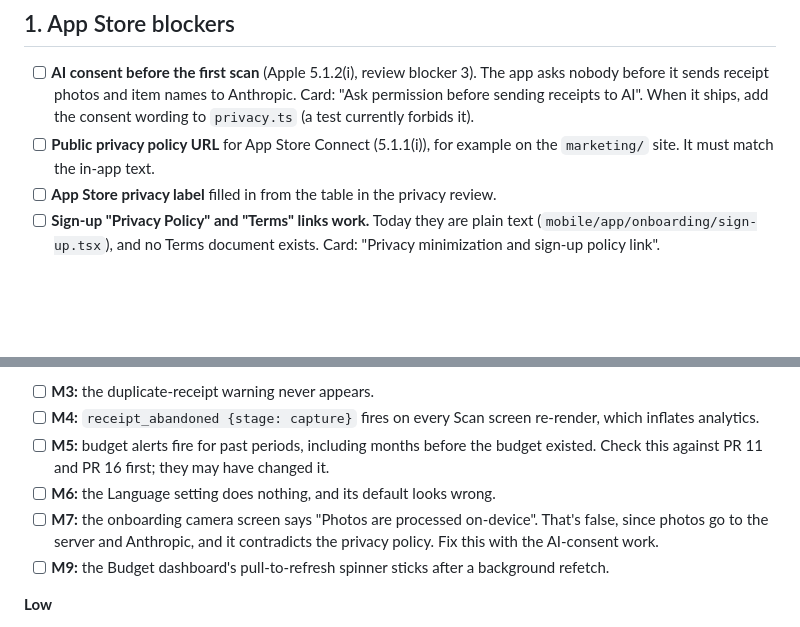
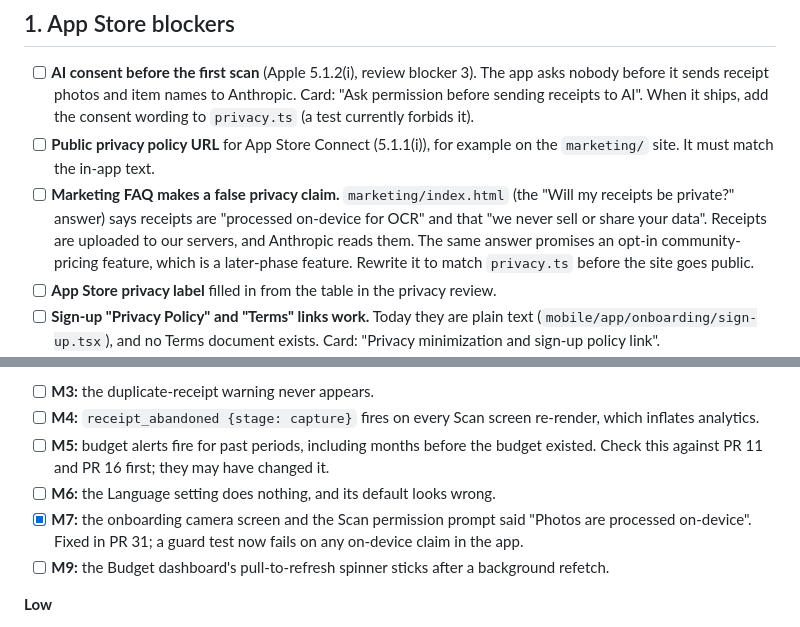
Before and after one commit to thegrocerygenie/grocery-genie, a Markdown page: docs/launch-open-items.md, 2 parts joined by grey strips. Rendered like a GitHub page; blank space fills up the shorter version.

Commit message:
docs(launch): tick M7 and list the marketing FAQ's false privacy claim (#33)
Co-authored-by: Adetayo Rabiu <adetayo.rabiu@gmail.com>
Co-authored-by: Claude <noreply@anthropic.com>

```diff
--- a/docs/launch-open-items.md
+++ b/docs/launch-open-items.md
@@ -11,6 +11,7 @@ Sources:
 
 - [ ] **AI consent before the first scan** (Apple 5.1.2(i), review blocker 3). The app asks nobody before it sends receipt photos and item names to Anthropic. Card: "Ask permission before sending receipts to AI". When it ships, add the consent wording to `privacy.ts` (a test currently forbids it).
 - [ ] **Public privacy policy URL** for App Store Connect (5.1.1(i)), for example on the `marketing/` site. It must match the in-app text.
+- [ ] **Marketing FAQ makes a false privacy claim.** `marketing/index.html` (the "Will my receipts be private?" answer) says receipts are "processed on-device for OCR" and that "we never sell or share your data". Receipts are uploaded to our servers, and Anthropic reads them. The same answer promises an opt-in community-pricing feature, which is a later-phase feature. Rewrite it to match `privacy.ts` before the site goes public.
 - [ ] **App Store privacy label** filled in from the table in the privacy review.
 - [ ] **Sign-up "Privacy Policy" and "Terms" links work.** Today they are plain text (`mobile/app/onboarding/sign-up.tsx`), and no Terms document exists. Card: "Privacy minimization and sign-up policy link".
 - [ ] **Legal sign-off** on `privacy.ts`, then set `reviewed: true` to remove the draft banner. Replace the placeholder company name ("The Grocery Genie Inc.").
@@ -64,7 +65,7 @@ Fixed already: H1 and H2 (#20), H4 and M8 (#22, #29), H5, M1 and M2 (#21), and t
 - [ ] **M4:** `receipt_abandoned {stage: capture}` fires on every Scan screen re-render, which inflates analytics.
 - [ ] **M5:** budget alerts fire for past periods, including months before the budget existed. Check this against PR 11 and PR 16 first; they may have changed it.
 - [ ] **M6:** the Language setting does nothing, and its default looks wrong.
-- [ ] **M7:** the onboarding camera screen says "Photos are processed on-device". That's false, since photos go to the server and Anthropic, and it contradicts the privacy policy. Fix this with the AI-consent work.
+- [x] **M7:** the onboarding camera screen and the Scan permission prompt said "Photos are processed on-device". Fixed in PR 31; a guard test now fails on any on-device claim in the app.
 - [ ] **M9:** the Budget dashboard's pull-to-refresh spinner sticks after a background refetch.
 
 **Low**
```
